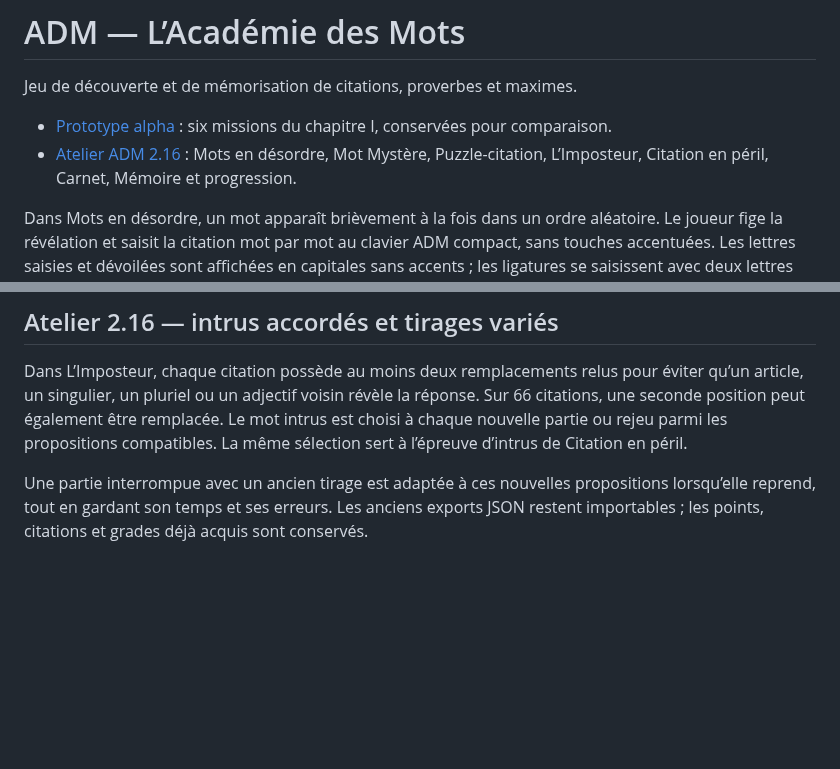
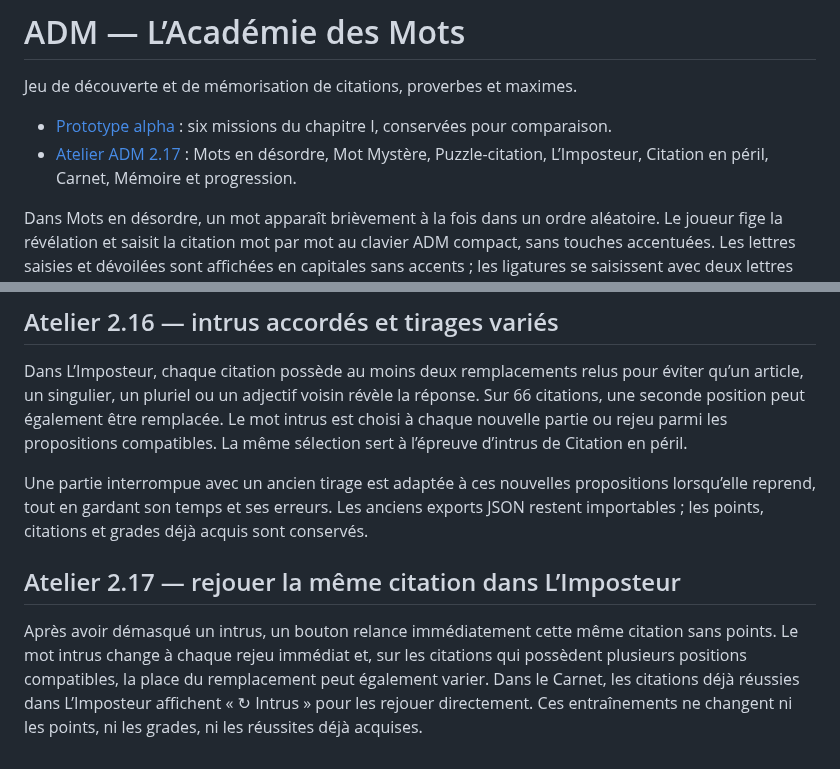
Before and after one commit to Tigreoslam23/ADM-Academie-des-Mots, a Markdown page: README.md, 2 parts joined by grey strips. Rendered like a GitHub page; blank space fills up the shorter version.

Commit message:
Documenter le rejeu direct de L’Imposteur en atelier 2.17

```diff
--- a/README.md
+++ b/README.md
@@ -3,7 +3,7 @@
 Jeu de découverte et de mémorisation de citations, proverbes et maximes.
 
 - [Prototype alpha](https://tigreoslam23.github.io/ADM-Academie-des-Mots/) : six missions du chapitre I, conservées pour comparaison.
-- [Atelier ADM 2.16](https://tigreoslam23.github.io/ADM-Academie-des-Mots/adm-v03.html) : Mots en désordre, Mot Mystère, Puzzle-citation, L’Imposteur, Citation en péril, Carnet, Mémoire et progression.
+- [Atelier ADM 2.17](https://tigreoslam23.github.io/ADM-Academie-des-Mots/adm-v03.html) : Mots en désordre, Mot Mystère, Puzzle-citation, L’Imposteur, Citation en péril, Carnet, Mémoire et progression.
 
 Dans Mots en désordre, un mot apparaît brièvement à la fois dans un ordre aléatoire. Le joueur fige la révélation et saisit la citation mot par mot au clavier ADM compact, sans touches accentuées. Les lettres saisies et dévoilées sont affichées en capitales sans accents ; les ligatures se saisissent avec deux lettres (Œ → OE). Les citations réussies rejoignent son Carnet avec attribution, thème, sens et prochaine révision. Quand un thème ou les textes disponibles sont épuisés, l’interface l’explique et propose Carnet, Mémoire ou un autre thème.
 
@@ -102,3 +102,7 @@ Ce mode possède ses propres points, citations réussies et grade. Une citation
 Dans L’Imposteur, chaque citation possède au moins deux remplacements relus pour éviter qu’un article, un singulier, un pluriel ou un adjectif voisin révèle la réponse. Sur 66 citations, une seconde position peut également être remplacée. Le mot intrus est choisi à chaque nouvelle partie ou rejeu parmi les propositions compatibles. La même sélection sert à l’épreuve d’intrus de Citation en péril.
 
 Une partie interrompue avec un ancien tirage est adaptée à ces nouvelles propositions lorsqu’elle reprend, tout en gardant son temps et ses erreurs. Les anciens exports JSON restent importables ; les points, citations et grades déjà acquis sont conservés.
+
+## Atelier 2.17 — rejouer la même citation dans L’Imposteur
+
+Après avoir démasqué un intrus, un bouton relance immédiatement cette même citation sans points. Le mot intrus change à chaque rejeu immédiat et, sur les citations qui possèdent plusieurs positions compatibles, la place du remplacement peut également varier. Dans le Carnet, les citations déjà réussies dans L’Imposteur affichent « ↻ Intrus » pour les rejouer directement. Ces entraînements ne changent ni les points, ni les grades, ni les réussites déjà acquises.
```
